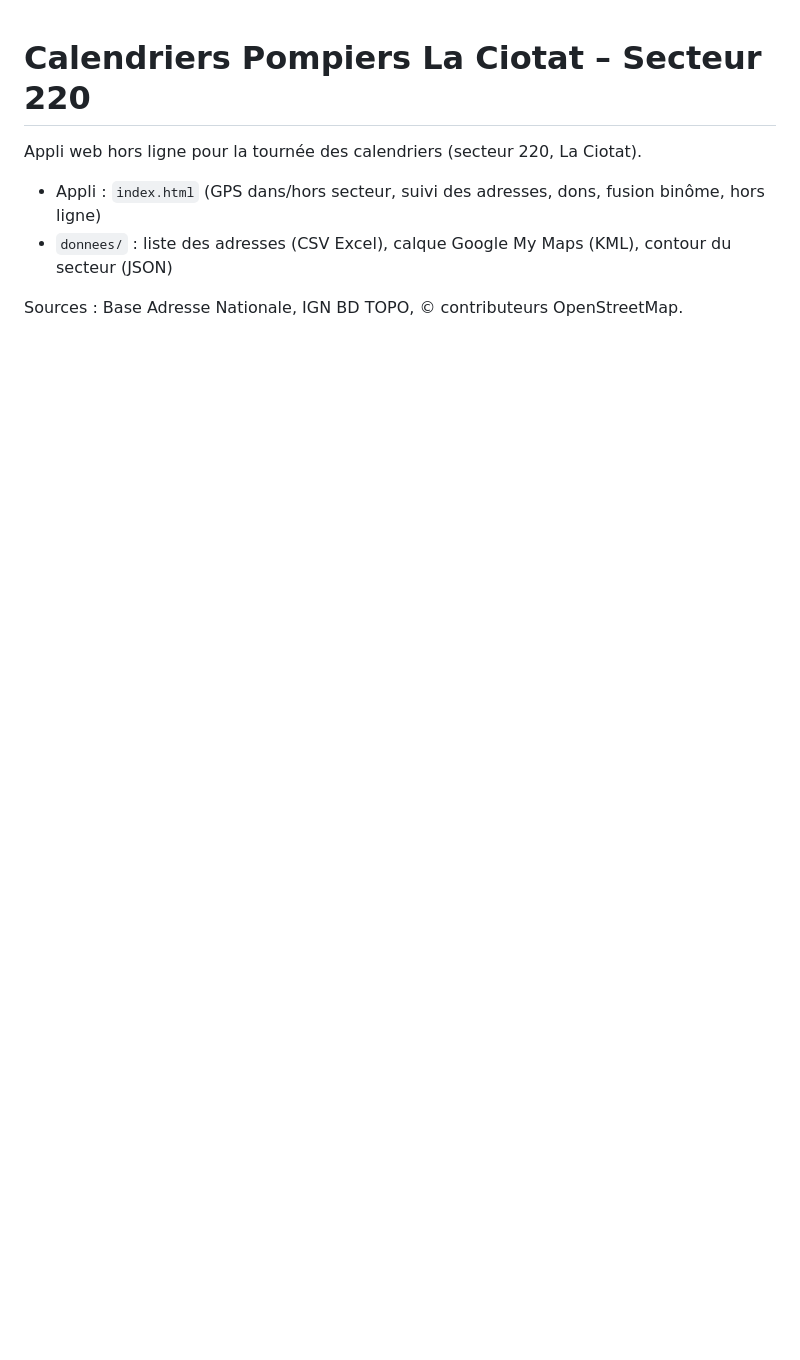
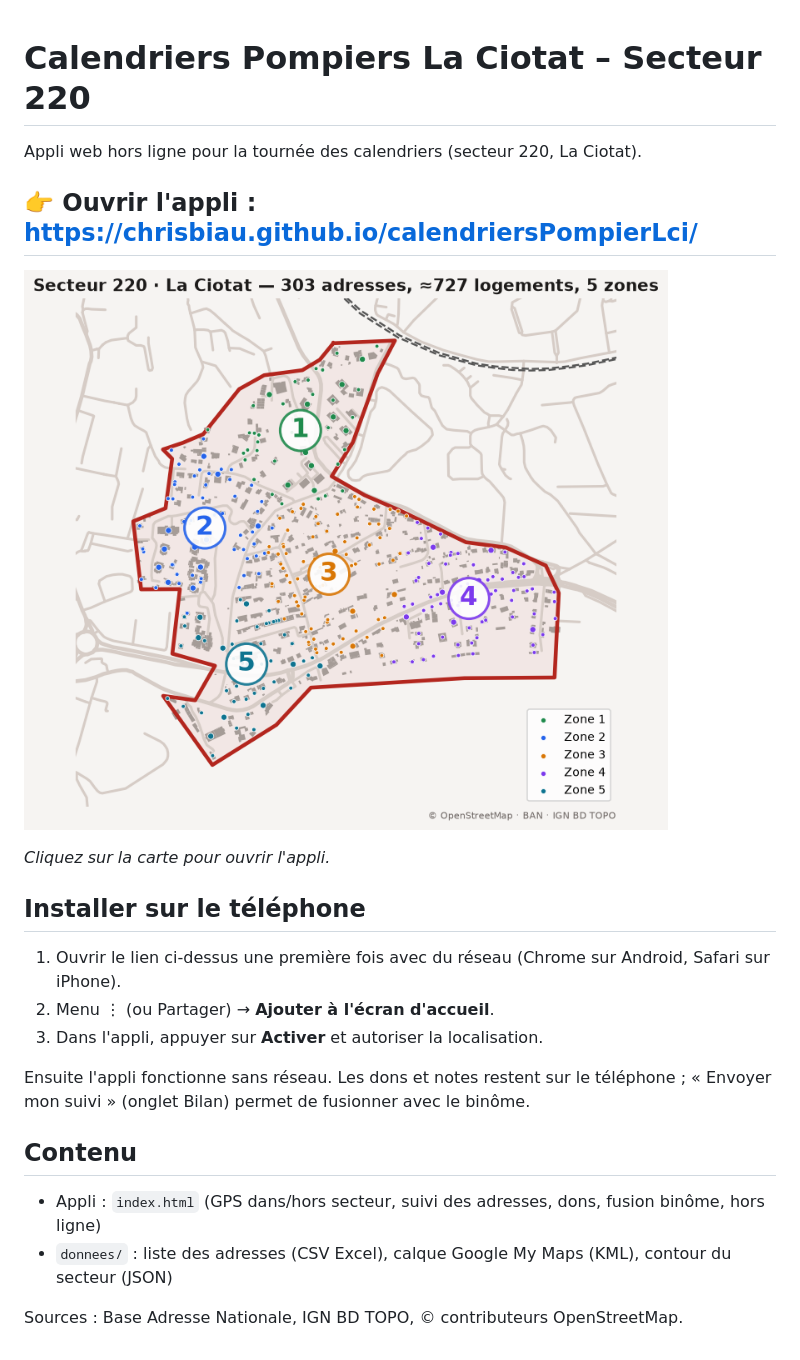
Before and after one commit to chrisbiau/calendriersPompierLci, a Markdown page: README.md, the part around the change. Drawn GitHub-style; pictures changed too: docs/carte-secteur220.png (added); blank space fills up the shorter version.

Commit message:
README : lien GitHub Pages et carte cliquable du secteur
Co-Authored-By: Claude Opus 5.5 <noreply@anthropic.com>

```diff
--- a/README.md
+++ b/README.md
@@ -1,5 +1,22 @@
 # Calendriers Pompiers La Ciotat – Secteur 220
+
 Appli web hors ligne pour la tournée des calendriers (secteur 220, La Ciotat).
+
+## 👉 Ouvrir l'appli : **https://chrisbiau.github.io/calendriersPompierLci/**
+
+[![Carte du secteur 220 – cliquer pour ouvrir l'appli](docs/carte-secteur220.png)](https://chrisbiau.github.io/calendriersPompierLci/)
+
+*Cliquez sur la carte pour ouvrir l'appli.*
+
+## Installer sur le téléphone
+
+1. Ouvrir le lien ci-dessus une première fois avec du réseau (Chrome sur Android, Safari sur iPhone).
+2. Menu ⋮ (ou Partager) → **Ajouter à l'écran d'accueil**.
+3. Dans l'appli, appuyer sur **Activer** et autoriser la localisation.
+
+Ensuite l'appli fonctionne sans réseau. Les dons et notes restent sur le téléphone ; « Envoyer mon suivi » (onglet Bilan) permet de fusionner avec le binôme.
+
+## Contenu
 
 - Appli : `index.html` (GPS dans/hors secteur, suivi des adresses, dons, fusion binôme, hors ligne)
 - `donnees/` : liste des adresses (CSV Excel), calque Google My Maps (KML), contour du secteur (JSON)
```
Also changed, not shown: 1 other file.
